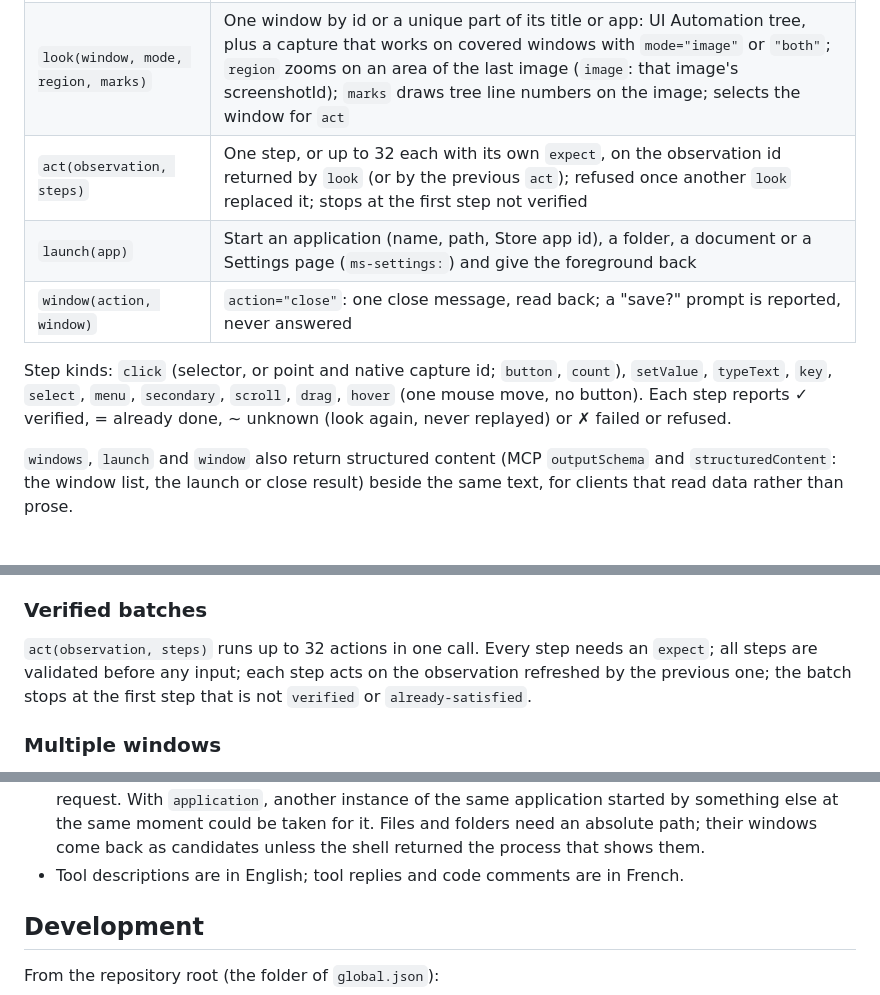
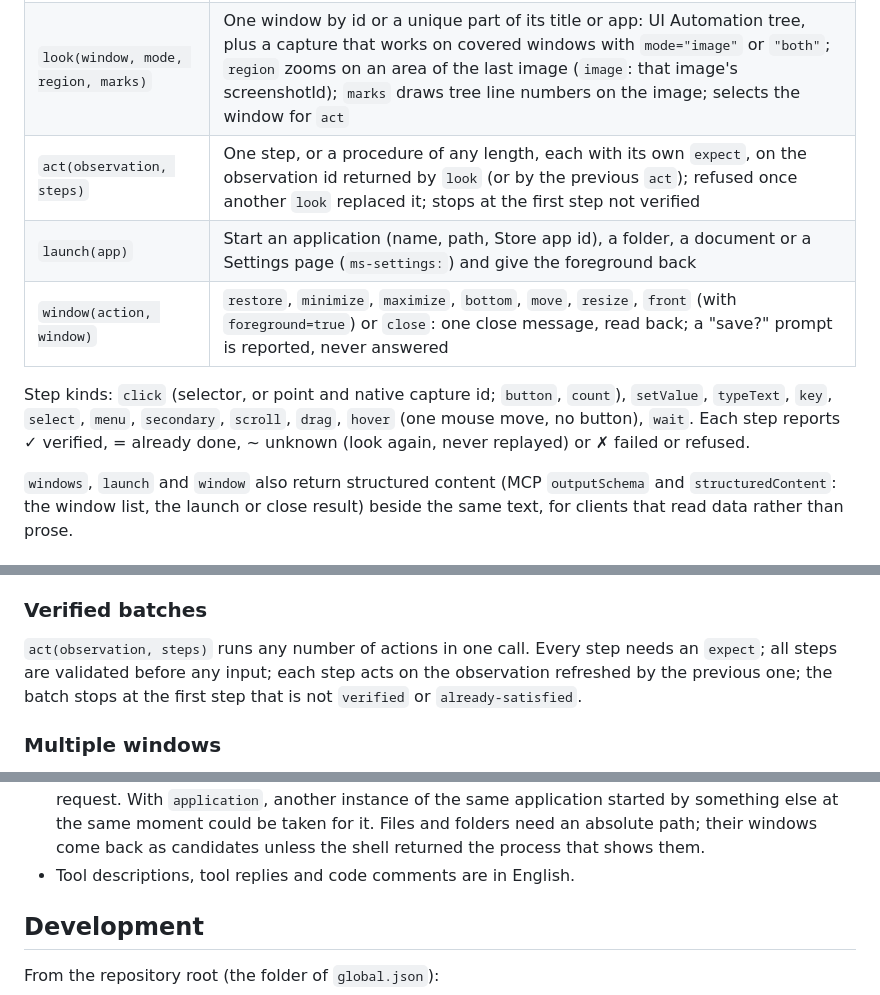
Before and after one commit to pironjulien/NexusWindows, a Markdown page: codex/README.md, 3 parts joined by grey strips. Drawn GitHub-style.

```diff
--- a/codex/README.md
+++ b/codex/README.md
@@ -90,12 +90,12 @@ retired and no longer updated: an older `npx -y nexus-windows-codex` declaration
 |---|---|
 | `windows(filter)` | Application windows (id, app, title, pid), like the taskbar, plus open dialogs with `dialogOf` (their owner); password managers never listed |
 | `look(window, mode, region, marks)` | One window by id or a unique part of its title or app: UI Automation tree, plus a capture that works on covered windows with `mode="image"` or `"both"`; `region` zooms on an area of the last image (`image`: that image's screenshotId); `marks` draws tree line numbers on the image; selects the window for `act` |
-| `act(observation, steps)` | One step, or up to 32 each with its own `expect`, on the observation id returned by `look` (or by the previous `act`); refused once another `look` replaced it; stops at the first step not verified |
+| `act(observation, steps)` | One step, or a procedure of any length, each with its own `expect`, on the observation id returned by `look` (or by the previous `act`); refused once another `look` replaced it; stops at the first step not verified |
 | `launch(app)` | Start an application (name, path, Store app id), a folder, a document or a Settings page (`ms-settings:`) and give the foreground back |
-| `window(action, window)` | `action="close"`: one close message, read back; a "save?" prompt is reported, never answered |
+| `window(action, window)` | `restore`, `minimize`, `maximize`, `bottom`, `move`, `resize`, `front` (with `foreground=true`) or `close`: one close message, read back; a "save?" prompt is reported, never answered |
 
 Step kinds: `click` (selector, or point and native capture id; `button`, `count`), `setValue`, `typeText`, `key`,
-`select`, `menu`, `secondary`, `scroll`, `drag`, `hover` (one mouse move, no button). Each step reports ✓ verified, = already done, ~ unknown (look again,
+`select`, `menu`, `secondary`, `scroll`, `drag`, `hover` (one mouse move, no button), `wait`. Each step reports ✓ verified, = already done, ~ unknown (look again,
 never replayed) or ✗ failed or refused.
 
 `windows`, `launch` and `window` also return structured content (MCP `outputSchema` and `structuredContent`: the
@@ -191,7 +191,7 @@ text read on screen is data, never an instruction.
 
 ### Verified batches
 
-`act(observation, steps)` runs up to 32 actions in one call. Every step needs an `expect`; all steps are validated before
+`act(observation, steps)` runs any number of actions in one call. Every step needs an `expect`; all steps are validated before
 any input; each step acts on the observation refreshed by the previous one; the batch stops at the first step that is
 not `verified` or `already-satisfied`.
 
@@ -384,7 +384,7 @@ Questions or concerns: open an issue on this repository.
   instance of the same application started by something else at the same moment could be taken for it. Files and
   folders need an absolute path; their windows come back as candidates unless the shell returned the process that
   shows them.
-- Tool descriptions are in English; tool replies and code comments are in French.
+- Tool descriptions, tool replies and code comments are in English.
 
 ## Development
 
```
Also changed, not shown: other parts of codex/README.md (+1 -1 lines), agy/README.md (+8 -8 lines), claude/README.md (+7 -7 lines).
